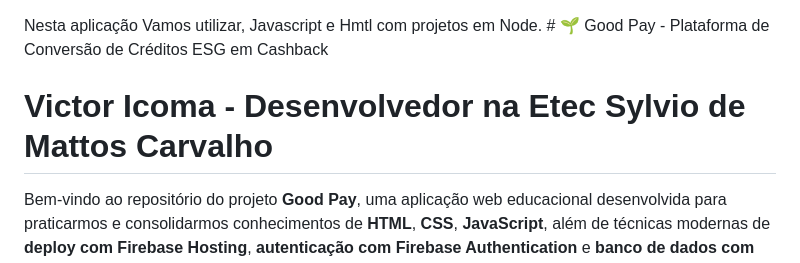
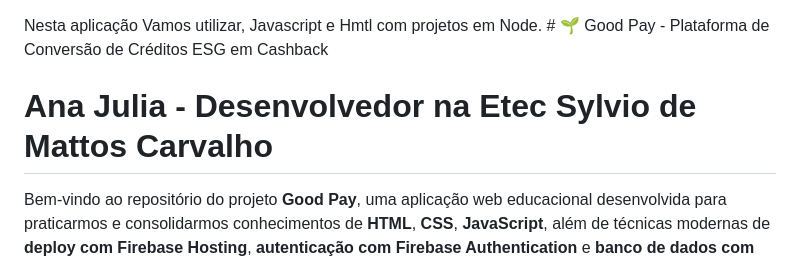
Before and after one commit to Ana-julia916/pc2_2n3_goodpay_a, a Markdown page: README.md, the part around the change. Drawn GitHub-style.

```diff
--- a/README.md
+++ b/README.md
@@ -1,6 +1,6 @@
 Nesta aplicação Vamos utilizar, Javascript e Hmtl com projetos em Node. # 🌱 Good Pay - Plataforma de Conversão de Créditos ESG em Cashback
 
-# Victor Icoma - Desenvolvedor na Etec Sylvio de Mattos Carvalho
+# Ana Julia - Desenvolvedor na Etec Sylvio de Mattos Carvalho
 
 Bem-vindo ao repositório do projeto **Good Pay**, uma aplicação web educacional desenvolvida para praticarmos e consolidarmos conhecimentos de **HTML**, **CSS**, **JavaScript**, além de técnicas modernas de **deploy com Firebase Hosting**, **autenticação com Firebase Authentication** e **banco de dados com Firestore**.
 
```
